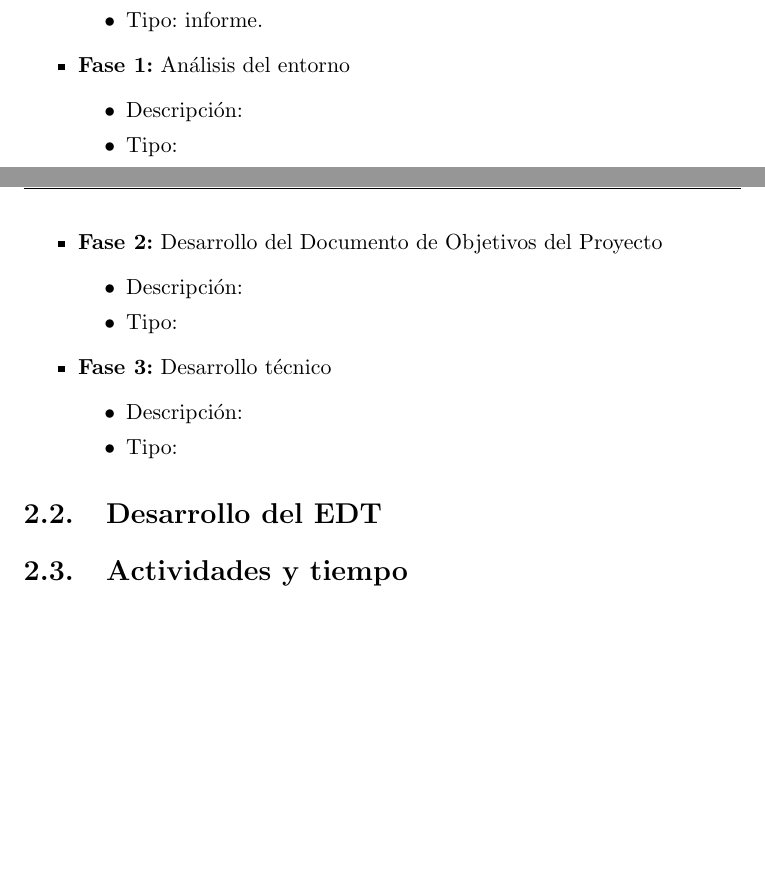
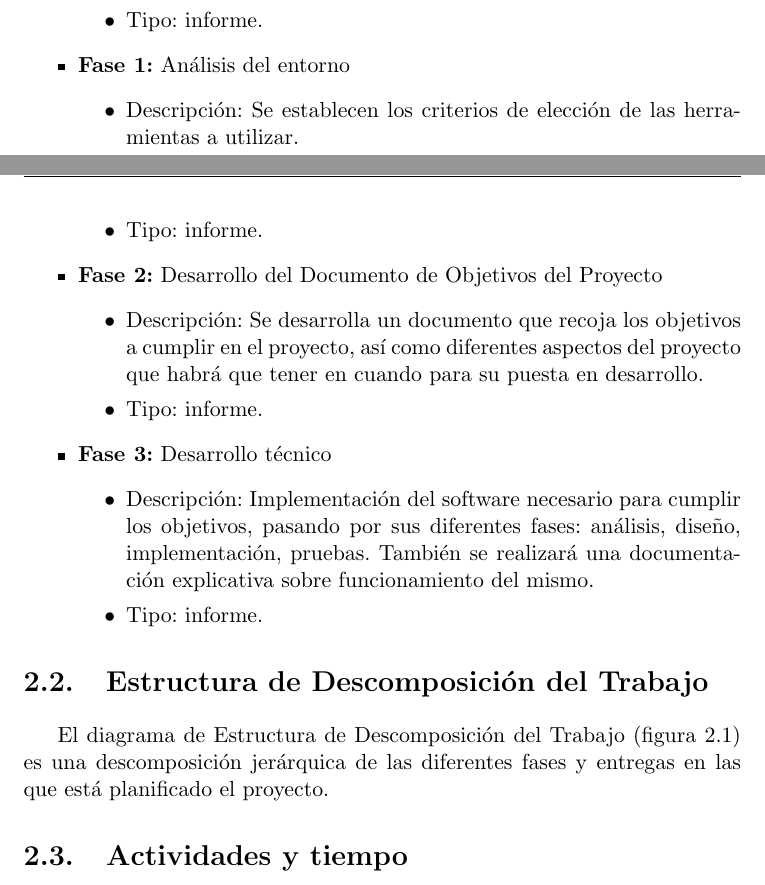
Before and after one commit to germaaan/TFG, a LaTeX book (proyecto.tex, which reads capitulos/02_Planificacion.tex): two parts of pages 14 and 15 of 22 before the commit and two parts of pages 14 and 15 of 23 after it, joined at a grey line, cut so that both start at the same text, the shorter picture padded with empty space. Compiled offline with pdfLaTeX.

Commit message:
Añadida estructura de descomposición del trabajo

```diff
--- a/capitulos/02_Planificacion.tex
+++ b/capitulos/02_Planificacion.tex
@@ -28,19 +28,25 @@ Se harán una serie de breves informes sobre el contenido de cada una de las fas
   \end{itemize}
   \item \textbf{Fase 1:} Análisis del entorno
   \begin{itemize}
-    \item Descripción:
-    \item Tipo:
+    \item Descripción: Se establecen los criterios de elección de las herramientas a utilizar.
+    \item Tipo: informe.
   \end{itemize}
   \item \textbf{Fase 2:} Desarrollo del Documento de Objetivos del Proyecto
   \begin{itemize}
-    \item Descripción:
-    \item Tipo:
+    \item Descripción: Se desarrolla un documento que recoja los objetivos a cumplir en el proyecto, así como diferentes
+    aspectos del proyecto que habrá que tener en cuando para su puesta en desarrollo.
+    \item Tipo: informe.
   \end{itemize}
   \item \textbf{Fase 3:} Desarrollo técnico
   \begin{itemize}
-    \item Descripción:
-    \item Tipo:
+    \item Descripción: Implementación del software necesario para cumplir los objetivos, pasando por sus diferentes fases:
+    análisis, diseño, implementación, pruebas. También se realizará una documentación explicativa sobre funcionamiento del
+    mismo.
+    \item Tipo: informe.
   \end{itemize}
 \end{itemize}
 
-\section{Desarrollo del EDT}
+\section{Estructura de Descomposición del Trabajo}
+
+El diagrama de Estructura de Descomposición del Trabajo (figura 2.1) es una descomposición jerárquica de las diferentes fases y
+entregas en las que está planificado el proyecto.
```
Also changed, not shown: capitulos/01_Introduccion.tex (+1 -1 lines), imagenes/edt.png (added), imagenes/edt2.png (added), proyecto.pdf, capitulos/02_Planificacion.tex (6 more changed lines), 1 other file.
